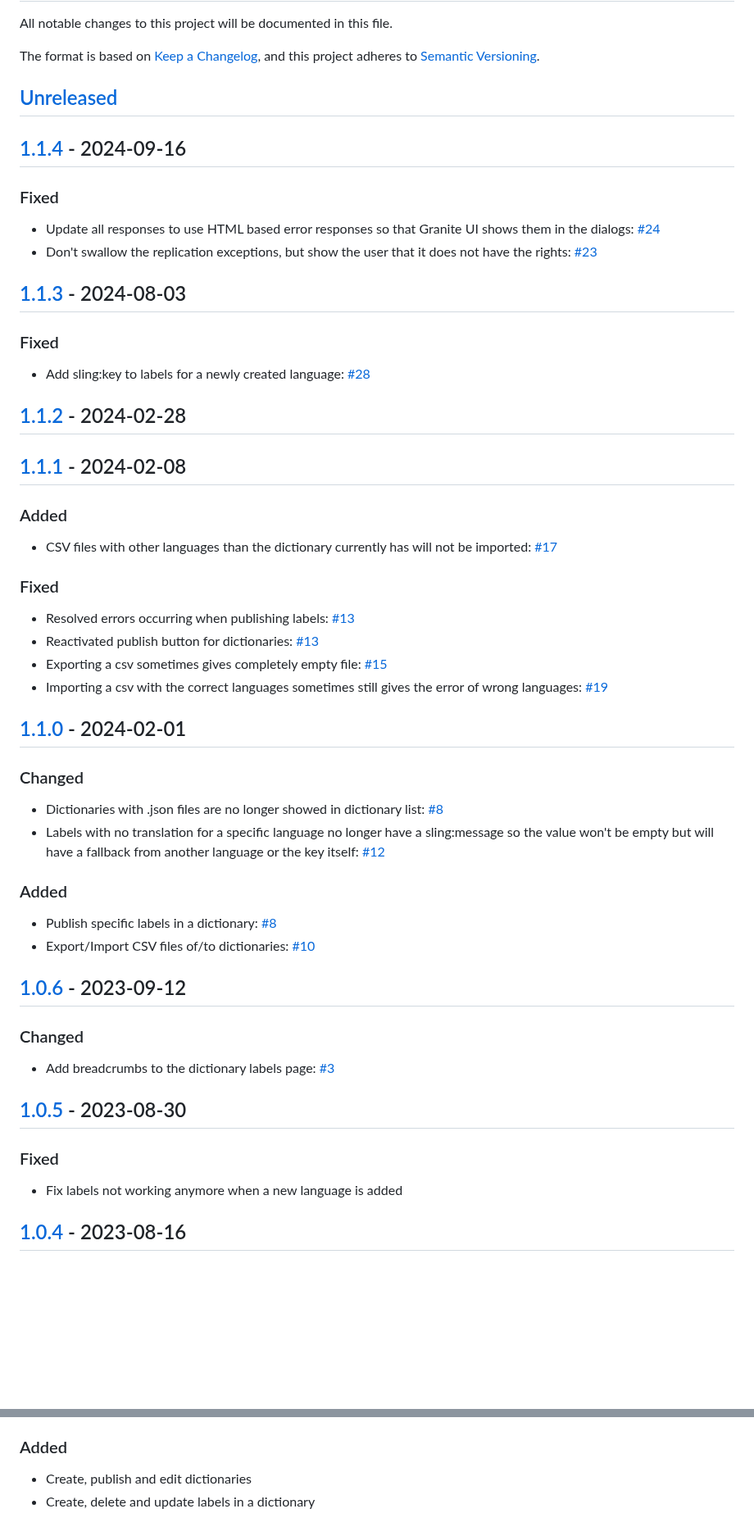
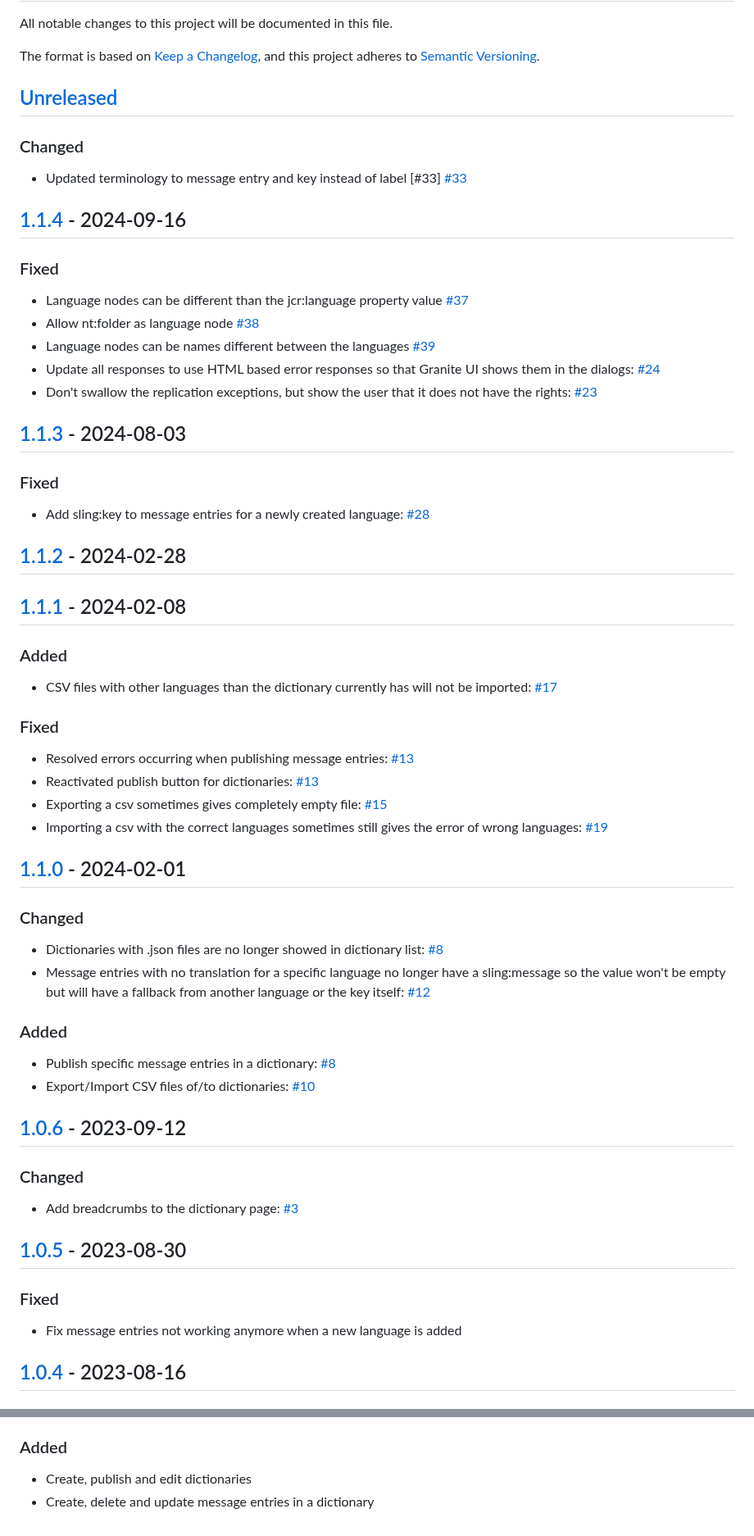
Before and after one commit to orbinson/aem-dictionary-translator, a Markdown page: CHANGELOG.md, 2 parts joined by grey strips. Shown at 82% size. Drawn GitHub-style; blank space fills up the shorter version.

```diff
--- a/CHANGELOG.md
+++ b/CHANGELOG.md
@@ -7,10 +7,17 @@ and this project adheres to [Semantic Versioning](https://semver.org/spec/v2.0.0
 
 ## [Unreleased]
 
+### Changed
+
+- Updated terminology to message entry and key instead of label [#33] [#33](https://github.com/orbinson/aem-dictionary-translator/issues/24)
+
 ## [1.1.4] - 2024-09-16
 
 ### Fixed
 
+-   Language nodes can be different than the jcr:language property value [#37](https://github.com/orbinson/aem-dictionary-translator/issues/37)
+-   Allow nt:folder as language node [#38](https://github.com/orbinson/aem-dictionary-translator/issues/38)
+-   Language nodes can be names different between the languages [#39](https://github.com/orbinson/aem-dictionary-translator/issues/39)
 -   Update all responses to use HTML based error responses so that Granite UI shows them in the dialogs: [#24](https://github.com/orbinson/aem-dictionary-translator/issues/24)
 -   Don't swallow the replication exceptions, but show the user that it does not have the rights: [#23](https://github.com/orbinson/aem-dictionary-translator/issues/23)
 
@@ -18,7 +25,7 @@ and this project adheres to [Semantic Versioning](https://semver.org/spec/v2.0.0
 
 ### Fixed
 
--   Add sling:key to labels for a newly created language: [#28](https://github.com/orbinson/aem-dictionary-translator/issues/28)
+-   Add sling:key to message entries for a newly created language: [#28](https://github.com/orbinson/aem-dictionary-translator/issues/28)
 
 ## [1.1.2] - 2024-02-28
 
@@ -30,7 +37,7 @@ and this project adheres to [Semantic Versioning](https://semver.org/spec/v2.0.0
 
 ### Fixed
 
--   Resolved errors occurring when publishing labels: [#13](https://github.com/orbinson/aem-dictionary-translator/issues/13)
+-   Resolved errors occurring when publishing message entries: [#13](https://github.com/orbinson/aem-dictionary-translator/issues/13)
 -   Reactivated publish button for dictionaries: [#13](https://github.com/orbinson/aem-dictionary-translator/issues/13)
 -   Exporting a csv sometimes gives completely empty file: [#15](https://github.com/orbinson/aem-dictionary-translator/issues/15)
 -   Importing a csv with the correct languages sometimes still gives the error of wrong languages: [#19](https://github.com/orbinson/aem-dictionary-translator/issues/19)
@@ -41,26 +48,26 @@ and this project adheres to [Semantic Versioning](https://semver.org/spec/v2.0.0
 
 -   Dictionaries with .json files are no longer showed in dictionary
     list: [#8](https://github.com/orbinson/aem-dictionary-translator/pull/5)
--   Labels with no translation for a specific language no longer have a
+-   Message entries with no translation for a specific language no longer have a
     sling:message so the value won't be empty but will have a fallback
     from another language or the key itself: [#12](https://github.com/orbinson/aem-dictionary-translator/pull/12)
 
 ### Added
 
--   Publish specific labels in a dictionary: [#8](https://github.com/orbinson/aem-dictionary-translator/pull/5)
+-   Publish specific message entries in a dictionary: [#8](https://github.com/orbinson/aem-dictionary-translator/pull/5)
 -   Export/Import CSV files of/to dictionaries: [#10](https://github.com/orbinson/aem-dictionary-translator/issues/10)
 
 ## [1.0.6] - 2023-09-12
 
 ### Changed
 
--   Add breadcrumbs to the dictionary labels page: [#3](https://github.com/orbinson/aem-dictionary-translator/issues/3)
+-   Add breadcrumbs to the dictionary page: [#3](https://github.com/orbinson/aem-dictionary-translator/issues/3)
 
 ## [1.0.5] - 2023-08-30
 
 ### Fixed
 
--   Fix labels not working anymore when a new language is added
+-   Fix message entries not working anymore when a new language is added
 
 ## [1.0.4] - 2023-08-16
 
@@ -96,7 +103,7 @@ and this project adheres to [Semantic Versioning](https://semver.org/spec/v2.0.0
 ### Added
 
 -   Create, publish and edit dictionaries
--   Create, delete and update labels in a dictionary
+-   Create, delete and update message entries in a dictionary
 
 [Unreleased]: https://github.com/orbinson/aem-dictionary-translator/compare/1.1.4...HEAD
 
```
Also changed, not shown: other parts of CHANGELOG.md (+1 -1 lines), README.md (+2 -2 lines), docs/assets/key.png (added), docs/assets/labels.png (deleted), 14 other files.
